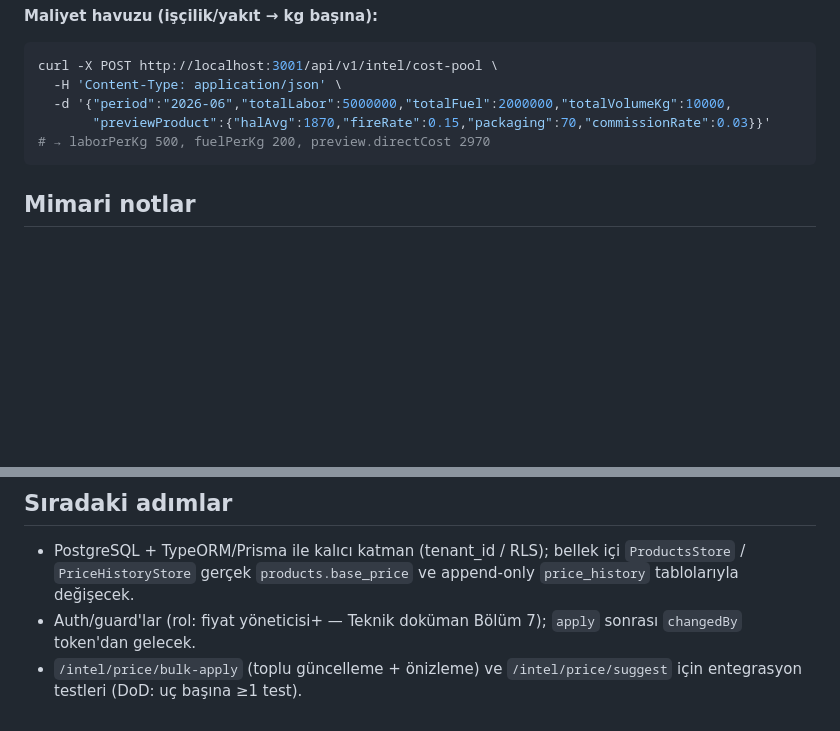
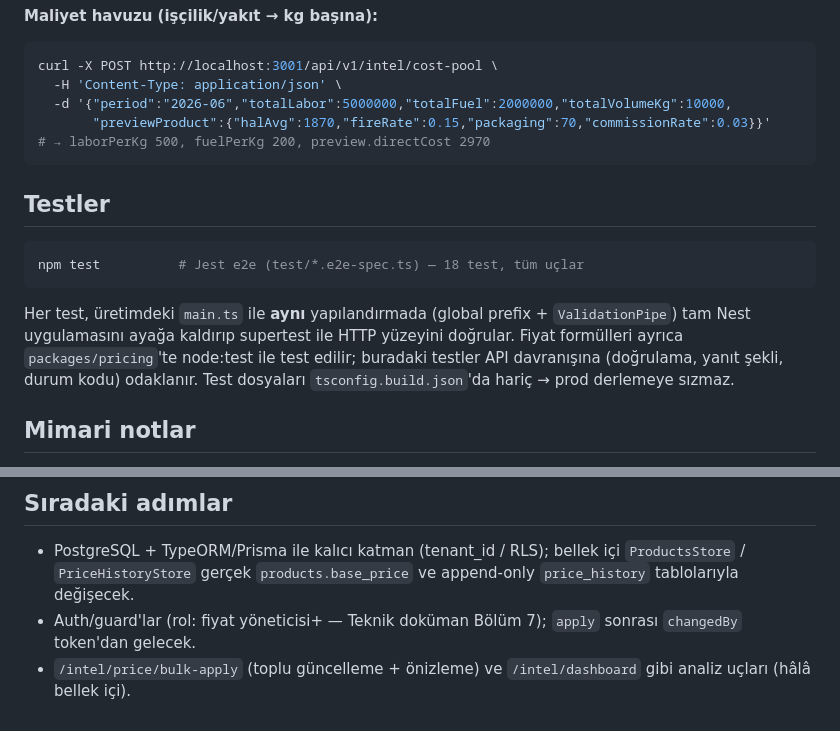
Before and after one commit to saidaltiok/kabzimall, a Markdown page: apps/api/README.md, 2 parts joined by grey strips. Rendered like a GitHub page; blank space fills up the shorter version.

Commit message:
docs: test altyapısını README + CLAUDE.md'ye işle (npm test, yol haritası)
Co-Authored-By: Claude Opus 4.8 <noreply@anthropic.com>

````diff
--- a/apps/api/README.md
+++ b/apps/api/README.md
@@ -88,6 +88,18 @@ curl -X POST http://localhost:3001/api/v1/intel/cost-pool \
 # → laborPerKg 500, fuelPerKg 200, preview.directCost 2970
 ```
 
+## Testler
+
+```bash
+npm test          # Jest e2e (test/*.e2e-spec.ts) — 18 test, tüm uçlar
+```
+
+Her test, üretimdeki `main.ts` ile **aynı** yapılandırmada (global prefix +
+`ValidationPipe`) tam Nest uygulamasını ayağa kaldırıp supertest ile HTTP
+yüzeyini doğrular. Fiyat formülleri ayrıca `packages/pricing`'te node:test ile
+test edilir; buradaki testler API davranışına (doğrulama, yanıt şekli, durum
+kodu) odaklanır. Test dosyaları `tsconfig.build.json`'da hariç → prod derlemeye sızmaz.
+
 ## Mimari notlar
 
 - `src/pricing-engine.ts` tek köprü: `packages/pricing`'i re-export eder.
@@ -104,5 +116,5 @@ curl -X POST http://localhost:3001/api/v1/intel/cost-pool \
   append-only `price_history` tablolarıyla değişecek.
 - Auth/guard'lar (rol: fiyat yöneticisi+ — Teknik doküman Bölüm 7); `apply`
   sonrası `changedBy` token'dan gelecek.
-- `/intel/price/bulk-apply` (toplu güncelleme + önizleme) ve `/intel/price/suggest`
-  için entegrasyon testleri (DoD: uç başına ≥1 test).
+- `/intel/price/bulk-apply` (toplu güncelleme + önizleme) ve `/intel/dashboard`
+  gibi analiz uçları (hâlâ bellek içi).
````
Also changed, not shown: CLAUDE.md (+3 -1 lines).
